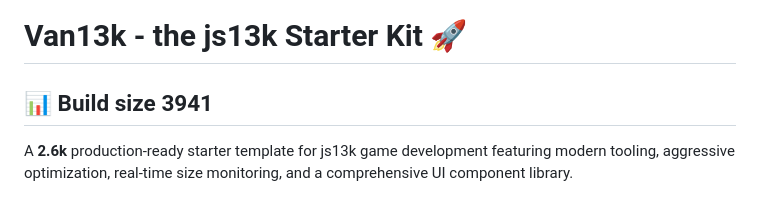
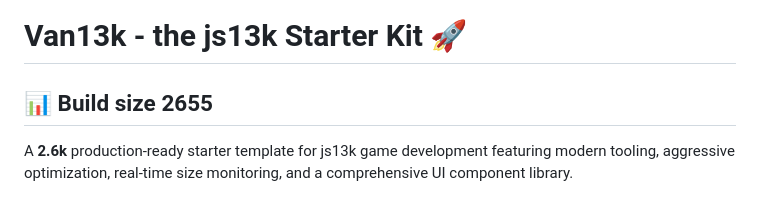
Before and after one commit to benallfree/js13k, a Markdown page: README.md, the part around the change. GitHub-like rendering.

Commit message:
Update readme min byte count

```diff
--- a/README.md
+++ b/README.md
@@ -1,6 +1,6 @@
 # Van13k - the js13k Starter Kit 🚀
 
-## 📊 Build size <!-- BYTES -->3941
+## 📊 Build size <!-- BYTES -->2655
 
 
 A **2.6k** production-ready starter template for js13k game development featuring modern tooling, aggressive optimization, real-time size monitoring, and a comprehensive UI component library.
```
